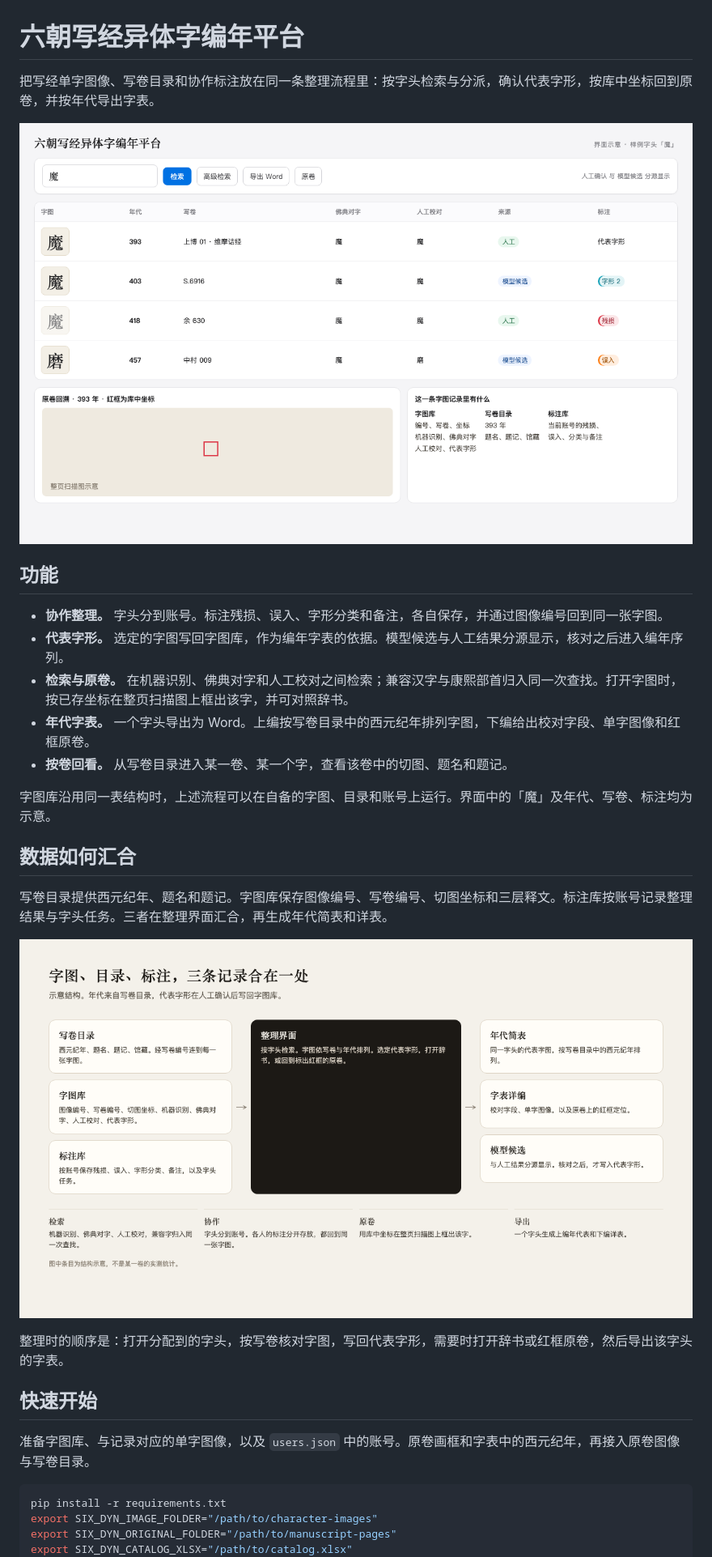
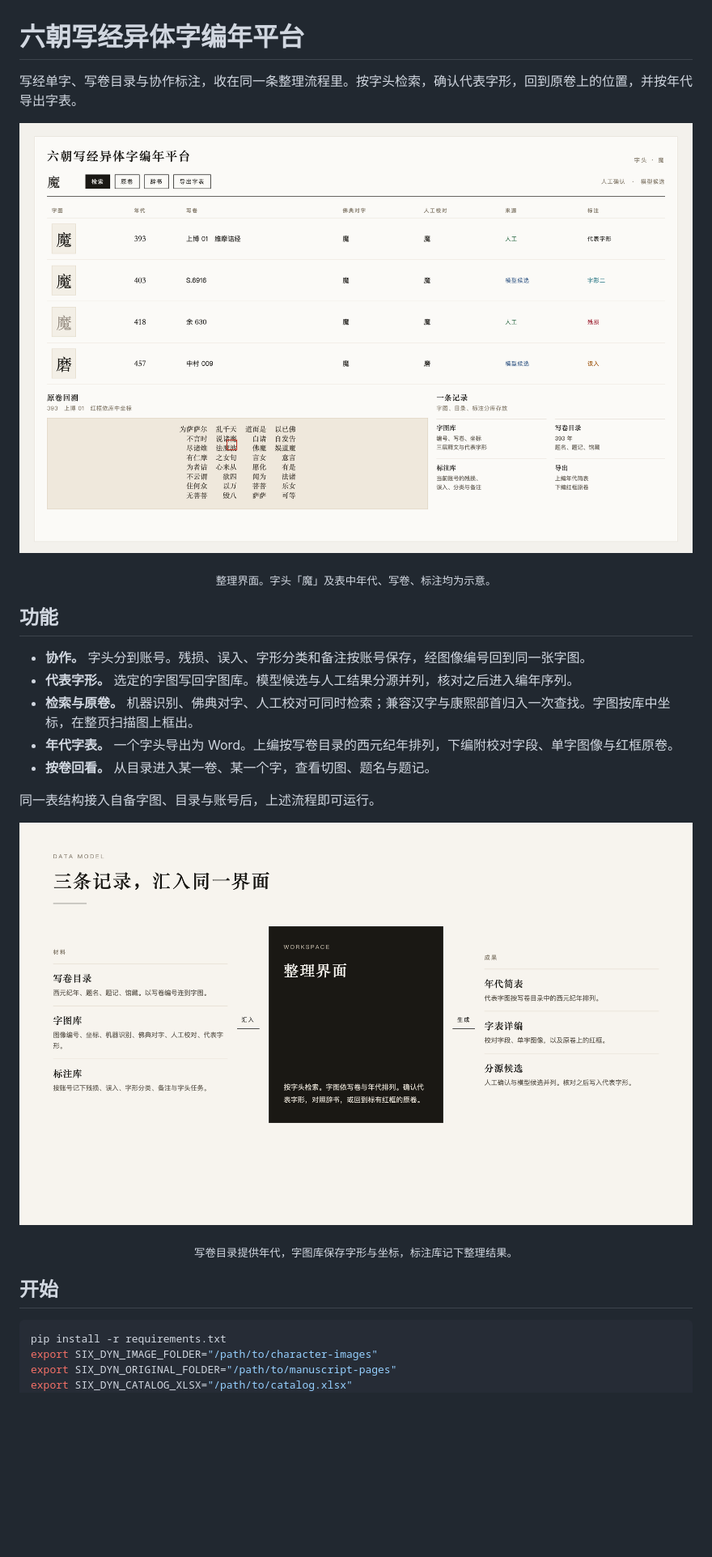
Before and after one commit to anon-research-tools/six-dynasties-glyph-platform, a Markdown page: README.md, the part around one of its changes. Shown at 81% size. Drawn GitHub-style; pictures changed too: docs/architecture.png, docs/workspace.png; blank space fills up the shorter version.

Commit message:
Refine the repository figures and drop the citation block.

````diff
--- a/README.md
+++ b/README.md
@@ -1,30 +1,30 @@
 # 六朝写经异体字编年平台
 
-把写经单字图像、写卷目录和协作标注放在同一条整理流程里：按字头检索与分派，确认代表字形，按库中坐标回到原卷，并按年代导出字表。
+写经单字、写卷目录与协作标注，收在同一条整理流程里。按字头检索，确认代表字形，回到原卷上的位置，并按年代导出字表。
 
-![整理界面：按字头检索、标注，并回到原卷](docs/workspace.png)
+<p align="center">
+  <img src="docs/workspace.png" alt="整理界面示意：字头魔的检索、标注与原卷回溯" width="920">
+</p>
+
+<p align="center"><sub>整理界面。字头「魔」及表中年代、写卷、标注均为示意。</sub></p>
 
 ## 功能
 
-- **协作整理。** 字头分到账号。标注残损、误入、字形分类和备注，各自保存，并通过图像编号回到同一张字图。
-- **代表字形。** 选定的字图写回字图库，作为编年字表的依据。模型候选与人工结果分源显示，核对之后进入编年序列。
-- **检索与原卷。** 在机器识别、佛典对字和人工校对之间检索；兼容汉字与康熙部首归入同一次查找。打开字图时，按已存坐标在整页扫描图上框出该字，并可对照辞书。
-- **年代字表。** 一个字头导出为 Word。上编按写卷目录中的西元纪年排列字图，下编给出校对字段、单字图像和红框原卷。
-- **按卷回看。** 从写卷目录进入某一卷、某一个字，查看该卷中的切图、题名和题记。
+- **协作。** 字头分到账号。残损、误入、字形分类和备注按账号保存，经图像编号回到同一张字图。
+- **代表字形。** 选定的字图写回字图库。模型候选与人工结果分源并列，核对之后进入编年序列。
+- **检索与原卷。** 机器识别、佛典对字、人工校对可同时检索；兼容汉字与康熙部首归入一次查找。字图按库中坐标，在整页扫描图上框出。
+- **年代字表。** 一个字头导出为 Word。上编按写卷目录的西元纪年排列，下编附校对字段、单字图像与红框原卷。
+- **按卷回看。** 从目录进入某一卷、某一个字，查看切图、题名与题记。
 
-字图库沿用同一表结构时，上述流程可以在自备的字图、目录和账号上运行。界面中的「魔」及年代、写卷、标注均为示意。
+同一表结构接入自备字图、目录与账号后，上述流程即可运行。
 
-## 数据如何汇合
+<p align="center">
+  <img src="docs/architecture.png" alt="写卷目录、字图库与标注库汇入整理界面" width="920">
+</p>
 
-写卷目录提供西元纪年、题名和题记。字图库保存图像编号、写卷编号、切图坐标和三层释文。标注库按账号记录整理结果与字头任务。三者在整理界面汇合，再生成年代简表和详表。
+<p align="center"><sub>写卷目录提供年代，字图库保存字形与坐标，标注库记下整理结果。</sub></p>
 
-![字图库、写卷目录与标注库如何汇入整理界面](docs/architecture.png)
-
-整理时的顺序是：打开分配到的字头，按写卷核对字图，写回代表字形，需要时打开辞书或红框原卷，然后导出该字头的字表。
-
-## 快速开始
-
-准备字图库、与记录对应的单字图像，以及 `users.json` 中的账号。原卷画框和字表中的西元纪年，再接入原卷图像与写卷目录。
+## 开始
 
 ```bash
 pip install -r requirements.txt
````
Also changed, not shown: other parts of README.md (+5 -11 lines), 3 other files.
